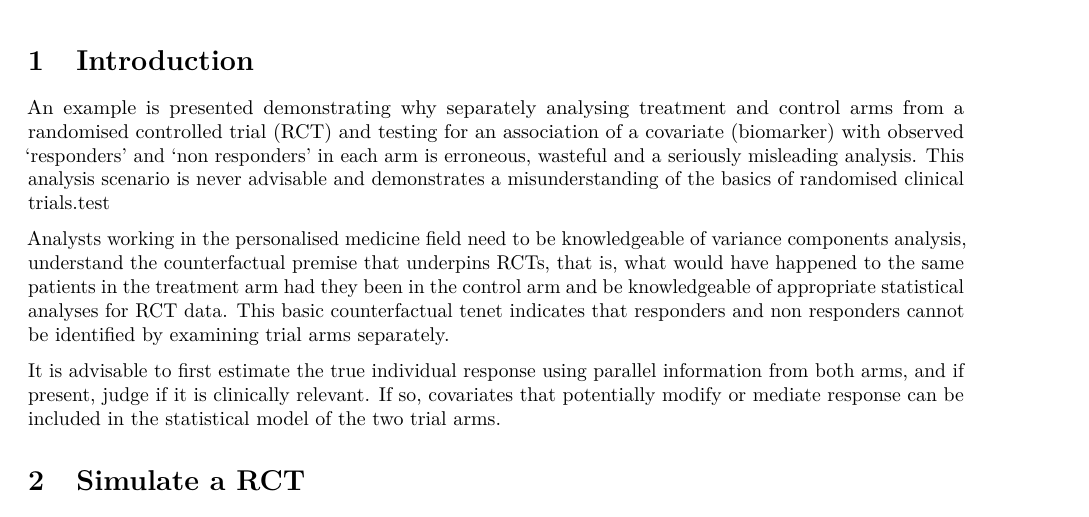
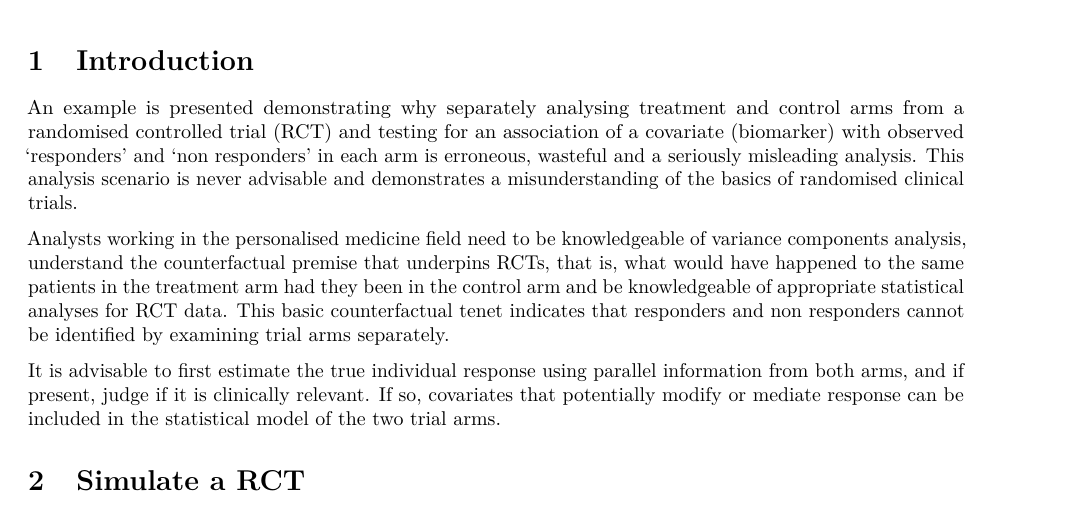
Before and after one commit to eamonn1/True-and-false-interindividual-differences-in-the-physiological-response-to-an-intervention, an R Markdown document (interindividual differences fact or fiction.Rmd): part of page 1 of 9, cut so that both start at the same text. Rendered offline with R 4.5, knitr and Pandoc, then LaTeX, with nearby package versions.

```diff
--- a/interindividual differences fact or fiction.Rmd
+++ b/interindividual differences fact or fiction.Rmd
@@ -12,7 +12,7 @@
 ---
 
 # Introduction
-An example is presented demonstrating why separately analysing treatment and control arms from a randomised controlled trial (RCT) and testing for an association of a covariate (biomarker) with observed 'responders' and 'non responders' in each arm is erroneous, wasteful and a seriously misleading analysis. This analysis scenario is never advisable and demonstrates a misunderstanding of the basics of randomised clinical trials.test
+An example is presented demonstrating why separately analysing treatment and control arms from a randomised controlled trial (RCT) and testing for an association of a covariate (biomarker) with observed 'responders' and 'non responders' in each arm is erroneous, wasteful and a seriously misleading analysis. This analysis scenario is never advisable and demonstrates a misunderstanding of the basics of randomised clinical trials.
 
 Analysts working in the personalised medicine field need to be knowledgeable of variance components analysis, understand the counterfactual premise that underpins RCTs, that is, what would have happened to the same patients in the treatment arm had they been in the control arm and be knowledgeable of appropriate statistical analyses for RCT data. This basic counterfactual tenet indicates that responders and non responders cannot be identified by examining trial arms separately.
 
```
